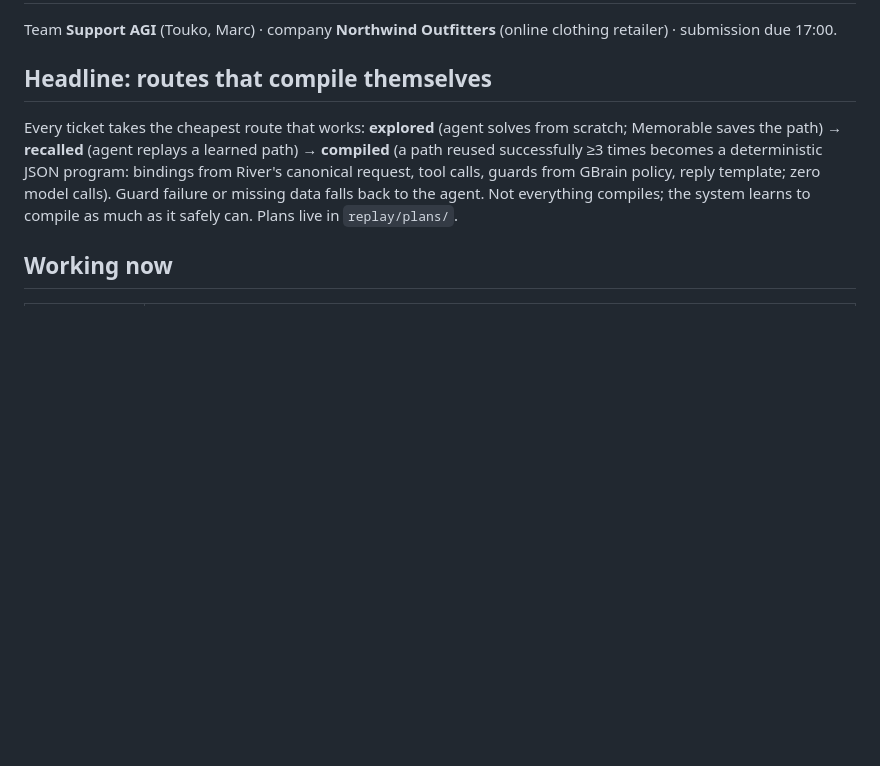
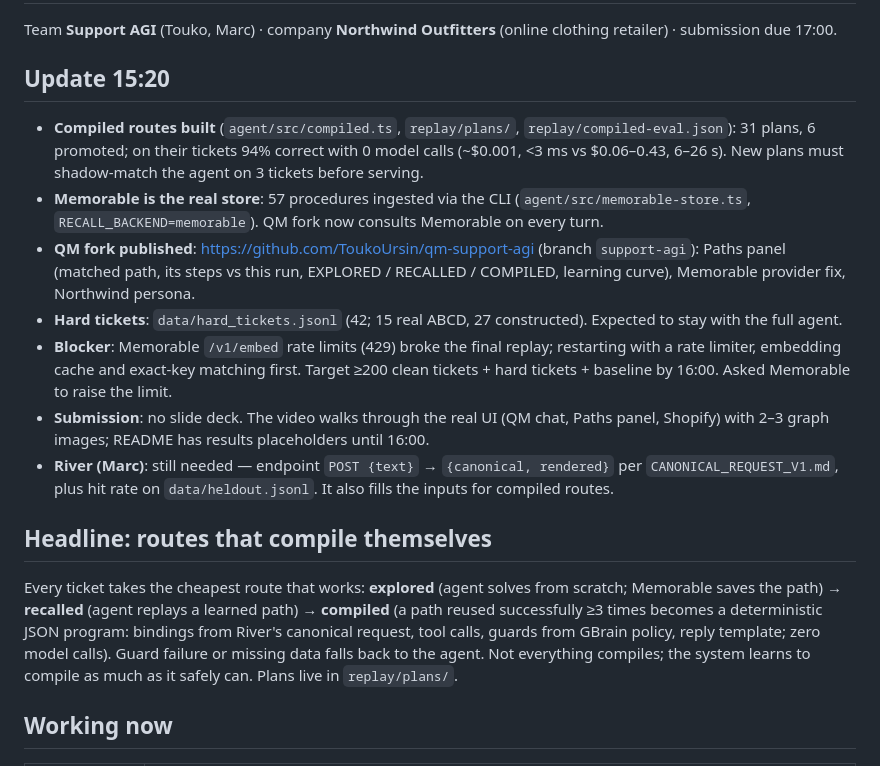
Before and after one commit to ToukoUrsin/own-your-intelligence-hack, a Markdown page: STATUS.md, the part around one of its changes. Rendered like a GitHub page; blank space fills up the shorter version.

Commit message:
Status update 15:20
Co-Authored-By: Claude Opus 5.5 <noreply@anthropic.com>

```diff
--- a/STATUS.md
+++ b/STATUS.md
@@ -2,5 +2,14 @@
 
 Team **Support AGI** (Touko, Marc) · company **Northwind Outfitters** (online clothing retailer) · submission due 17:00.
+
+## Update 15:20
+- **Compiled routes built** (`agent/src/compiled.ts`, `replay/plans/`, `replay/compiled-eval.json`): 31 plans, 6 promoted; on their tickets 94% correct with 0 model calls (~$0.001, <3 ms vs $0.06–0.43, 6–26 s). New plans must shadow-match the agent on 3 tickets before serving.
+- **Memorable is the real store**: 57 procedures ingested via the CLI (`agent/src/memorable-store.ts`, `RECALL_BACKEND=memorable`). QM fork now consults Memorable on every turn.
+- **QM fork published**: https://github.com/ToukoUrsin/qm-support-agi (branch `support-agi`): Paths panel (matched path, its steps vs this run, EXPLORED / RECALLED / COMPILED, learning curve), Memorable provider fix, Northwind persona.
+- **Hard tickets**: `data/hard_tickets.jsonl` (42; 15 real ABCD, 27 constructed). Expected to stay with the full agent.
+- **Blocker**: Memorable `/v1/embed` rate limits (429) broke the final replay; restarting with a rate limiter, embedding cache and exact-key matching first. Target ≥200 clean tickets + hard tickets + baseline by 16:00. Asked Memorable to raise the limit.
+- **Submission**: no slide deck. The video walks through the real UI (QM chat, Paths panel, Shopify) with 2–3 graph images; README has results placeholders until 16:00.
+- **River (Marc)**: still needed — endpoint `POST {text}` → `{canonical, rendered}` per `CANONICAL_REQUEST_V1.md`, plus hit rate on `data/heldout.jsonl`. It also fills the inputs for compiled routes.
 
 ## Headline: routes that compile themselves
 Every ticket takes the cheapest route that works: **explored** (agent solves from scratch; Memorable saves the path) → **recalled** (agent replays a learned path) → **compiled** (a path reused successfully ≥3 times becomes a deterministic JSON program: bindings from River's canonical request, tool calls, guards from GBrain policy, reply template; zero model calls). Guard failure or missing data falls back to the agent. Not everything compiles; the system learns to compile as much as it safely can. Plans live in `replay/plans/`.
```
Also changed, not shown: other parts of STATUS.md (+1 -1 lines).
